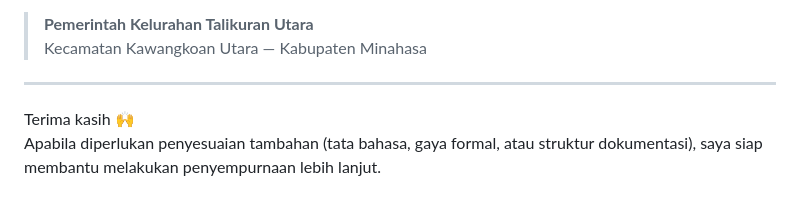
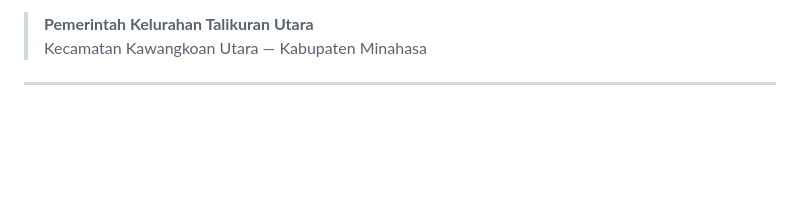
Before and after one commit to brandmathias/Website_Kelurahan_Talikuran_Utara, a Markdown page: README.md, the part around the change. GitHub-like rendering; blank space fills up the shorter version.

```diff
--- a/README.md
+++ b/README.md
@@ -206,7 +206,3 @@ Hak cipta konten berada pada:
 > Kecamatan Kawangkoan Utara — Kabupaten Minahasa
 
 ---
-
-Terima kasih 🙌
-Apabila diperlukan penyesuaian tambahan (tata bahasa, gaya formal, atau struktur dokumentasi),
-saya siap membantu melakukan penyempurnaan lebih lanjut.
```
